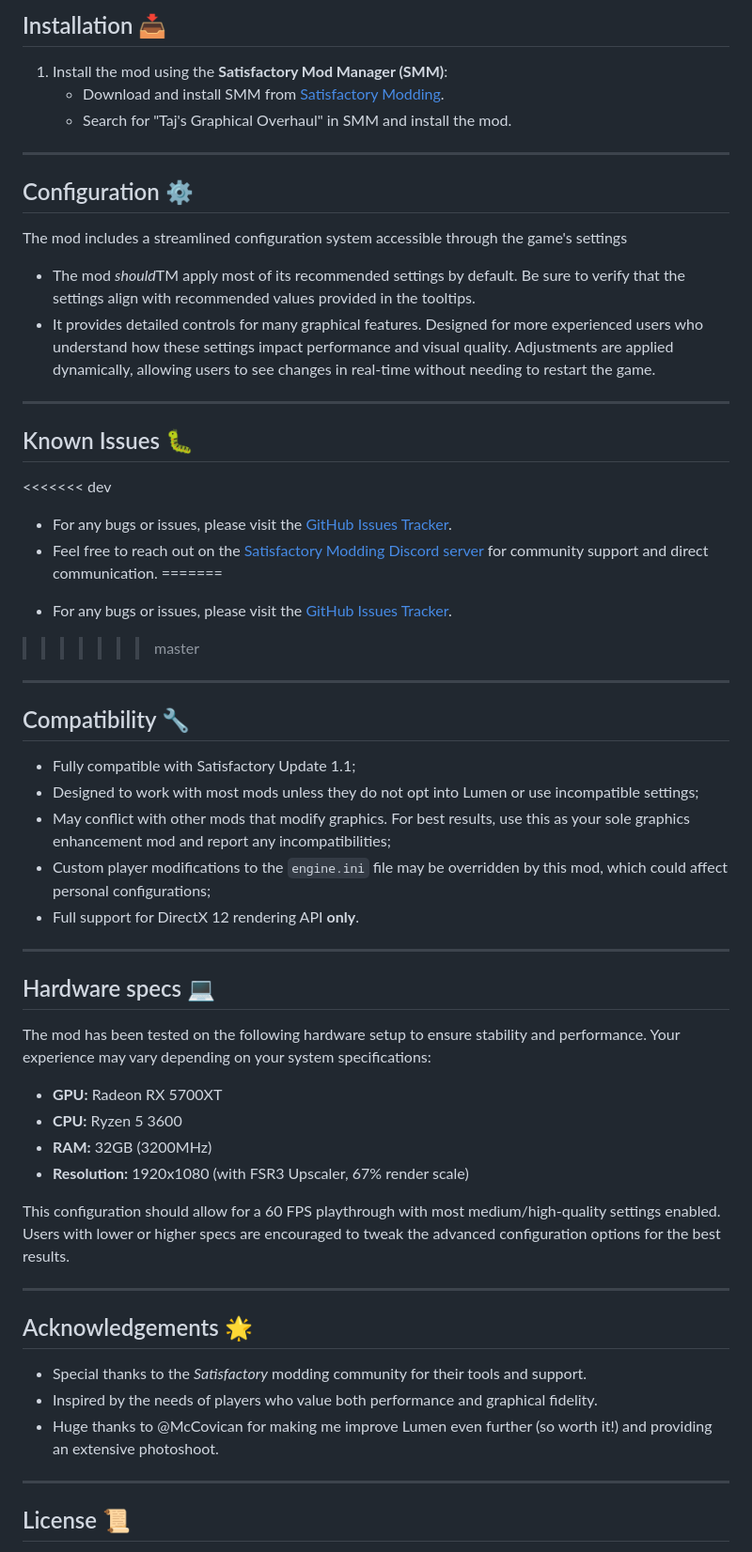
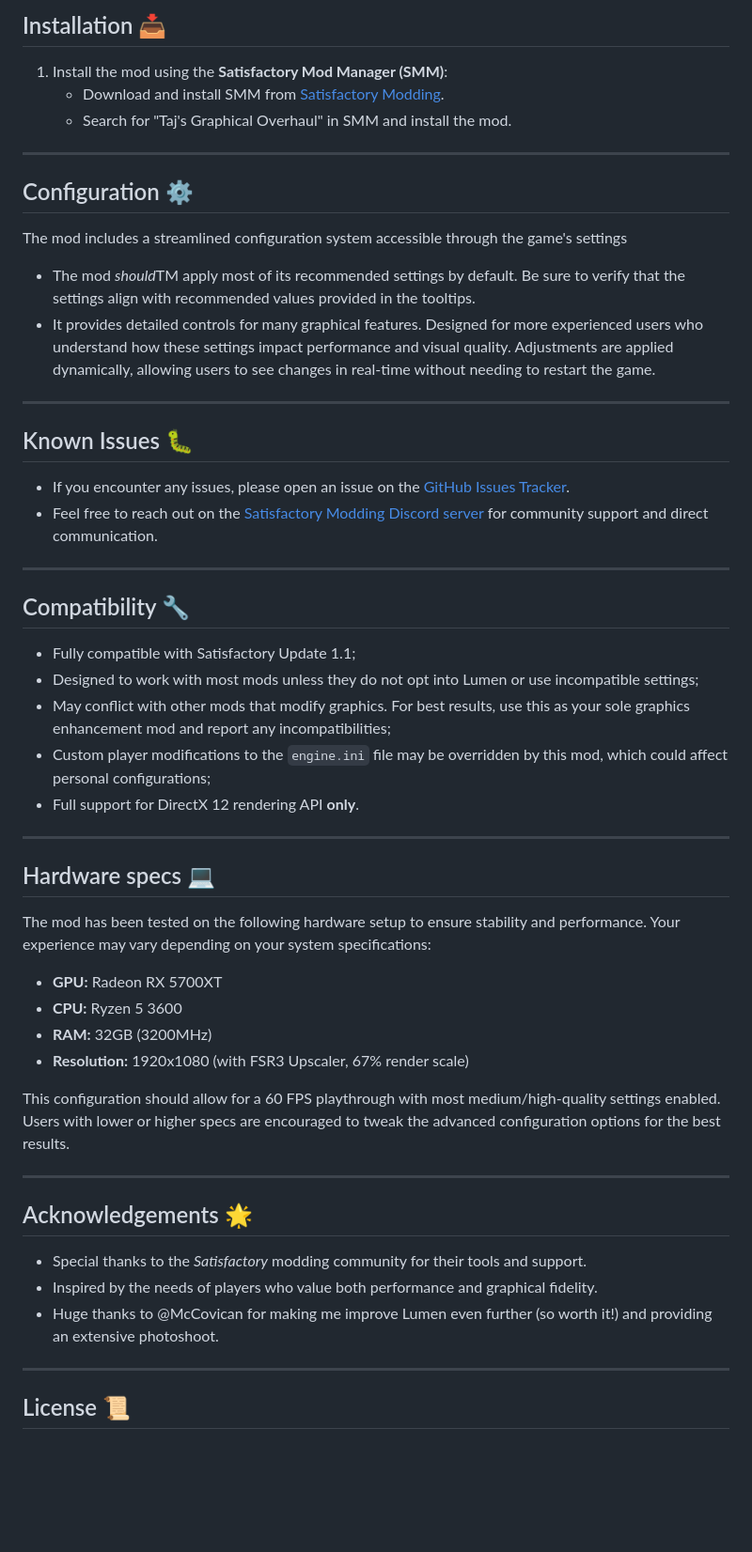
Before and after one commit to tajemniktv/TajsGraph, a Markdown page: README.md, the part around the change printed below. Shown: that part at 94% size. GitHub-like rendering; blank space fills up the shorter version.

Commit message:
Update README.md
Signed-off-by: Grzegorz Kaczmarski <tajemniktv@outlook.com>

```diff
--- a/README.md
+++ b/README.md
@@ -65,8 +110,8 @@ More screenshots can be found at [GitHub](https://github.com/tajemniktv/TajsGrap
 ## Installation 📥
 
 1. Install the mod using the **Satisfactory Mod Manager (SMM)**:
-    - Download and install SMM from [Satisfactory Modding](https://ficsit.app/).
-    - Search for "Taj's Graphical Overhaul" in SMM and install the mod.
+   - Download and install SMM from [Satisfactory Modding](https://ficsit.app/).
+   - Search for "Taj's Graphical Overhaul" in SMM and install the mod.
 
 ---
 
@@ -74,24 +119,15 @@ More screenshots can be found at [GitHub](https://github.com/tajemniktv/TajsGrap
 
 The mod includes a streamlined configuration system accessible through the game's settings
 
-- The mod *should*TM apply most of its recommended settings by default. Be sure to verify that the settings align with
-  recommended values provided in the tooltips.
-- It provides detailed controls for many graphical features. Designed for more experienced users who understand how
-  these settings impact performance and visual quality. Adjustments are applied dynamically, allowing users to see
-  changes in real-time without needing to restart the game.
+- The mod *should*TM apply most of its recommended settings by default. Be sure to verify that the settings align with recommended values provided in the tooltips.
+- It provides detailed controls for many graphical features. Designed for more experienced users who understand how these settings impact performance and visual quality. Adjustments are applied dynamically, allowing users to see changes in real-time without needing to restart the game.
 
 ---
 
 ## Known Issues 🐛
 
-<<<<<<< dev
-* For any bugs or issues, please visit
-  the [GitHub Issues Tracker](https://github.com/TajemnikTV/TajsGraph/issues).
-* Feel free to reach out on the [Satisfactory Modding Discord server](https://discord.gg/R85q7SrtUD) for community
-  support and direct communication.
-=======
-- For any bugs or issues, please visit the [GitHub Issues Tracker](https://github.com/tajemniktv/TajsGraph/issues).
->>>>>>> master
+* If you encounter any issues, please open an issue on the [GitHub Issues Tracker](https://github.com/tajemniktv/TajsGraph/issues).
+* Feel free to reach out on the [Satisfactory Modding Discord server](https://discord.gg/R85q7SrtUD) for community support and direct communication.
 
 ---
 
@@ -99,10 +135,8 @@ The mod includes a streamlined configuration system accessible through the game'
 
 - Fully compatible with Satisfactory Update 1.1;
 - Designed to work with most mods unless they do not opt into Lumen or use incompatible settings;
-- May conflict with other mods that modify graphics. For best results, use this as your sole graphics enhancement mod
-  and report any incompatibilities;
-- Custom player modifications to the `engine.ini` file may be overridden by this mod, which could affect personal
-  configurations;
+- May conflict with other mods that modify graphics. For best results, use this as your sole graphics enhancement mod and report any incompatibilities;
+- Custom player modifications to the `engine.ini` file may be overridden by this mod, which could affect personal configurations;
 - Full support for DirectX 12 rendering API **only**.
 
 ---
@@ -116,7 +150,7 @@ The mod has been tested on the following hardware setup to ensure stability and
 - **RAM:** 32GB (3200MHz)
 - **Resolution:** 1920x1080 (with FSR3 Upscaler, 67% render scale)
 
-This configuration should allow for a 60 FPS playthrough with most medium/high-quality settings enabled. Users with lower or higher specs are encouraged to tweak the advanced configuration options for the best results.&#x20;
+This configuration should allow for a 60 FPS playthrough with most medium/high-quality settings enabled. Users with lower or higher specs are encouraged to tweak the advanced configuration options for the best results.
 
 ---
 
@@ -124,8 +158,7 @@ This configuration should allow for a 60 FPS playthrough with most medium/high-q
 
 - Special thanks to the *Satisfactory* modding community for their tools and support.
 - Inspired by the needs of players who value both performance and graphical fidelity.
-- Huge thanks to @McCovican for making me improve Lumen even further (so worth it!) and providing an extensive
-  photoshoot.
+- Huge thanks to @McCovican for making me improve Lumen even further (so worth it!) and providing an extensive photoshoot.
 
 ---
 
```
Also changed, not shown: other parts of README.md (+68 -23 lines).
